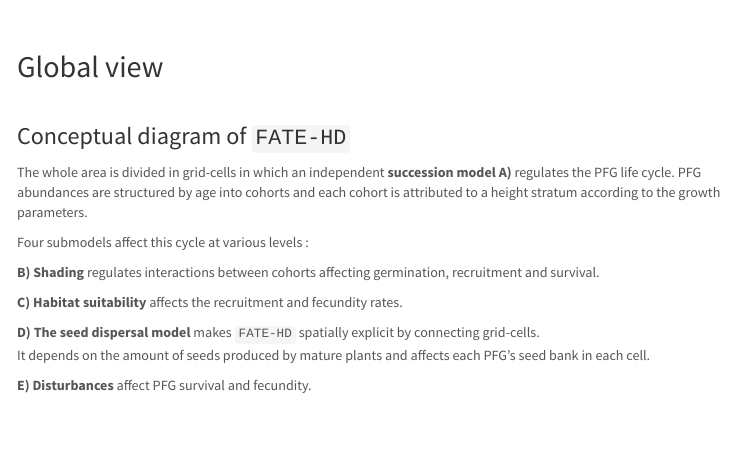
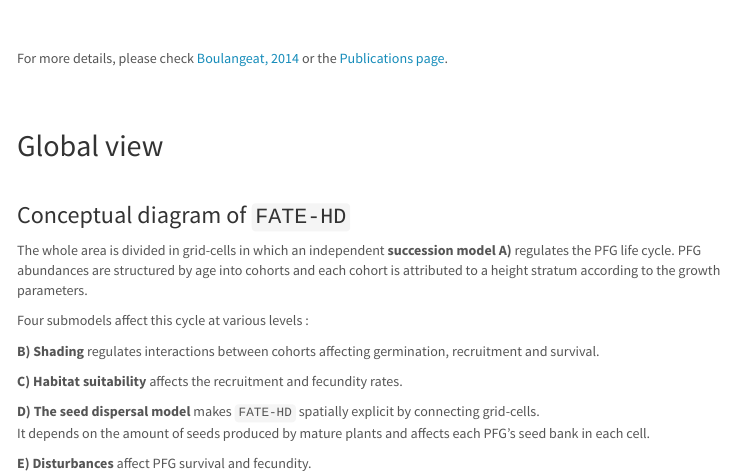
Before and after one commit to MayaGueguen/FATE-WEBSITE, an R Markdown document (framework.Rmd): the page in a window 1100 px wide, from 50 px down before the commit and from 60 px down after it. The pictures show the output file framework.html that the author committed with the source, opened offline; library style sheets and scripts come from the installed R packages; menus at the side of the page are left out.

Commit message:
Correction of links to the framework page.

```diff
--- a/framework.Rmd
+++ b/framework.Rmd
@@ -14,6 +14,9 @@ output:
 <br/>
 <br/>
 
+For more details, please check [Boulangeat, 2014](http://www.will.chez-alice.fr/pdf/BoulangeatGCB2014.pdf "Boulangeat, I., Georges, D., Thuiller, W., FATE-HD: A spatially and temporally explicit integrated model for predicting vegetation structure and diversity at regional scale. Global Change Biology, 20, 2368–2378.") or the [Publications page](https://mayagueguen.github.io/FATE-WEBSITE/publications.html).
+
+<br/><br/>
 
 ## Global view
 
```
Also changed, not shown: index.Rmd (+1 -1 lines), framework.html, index.html.
